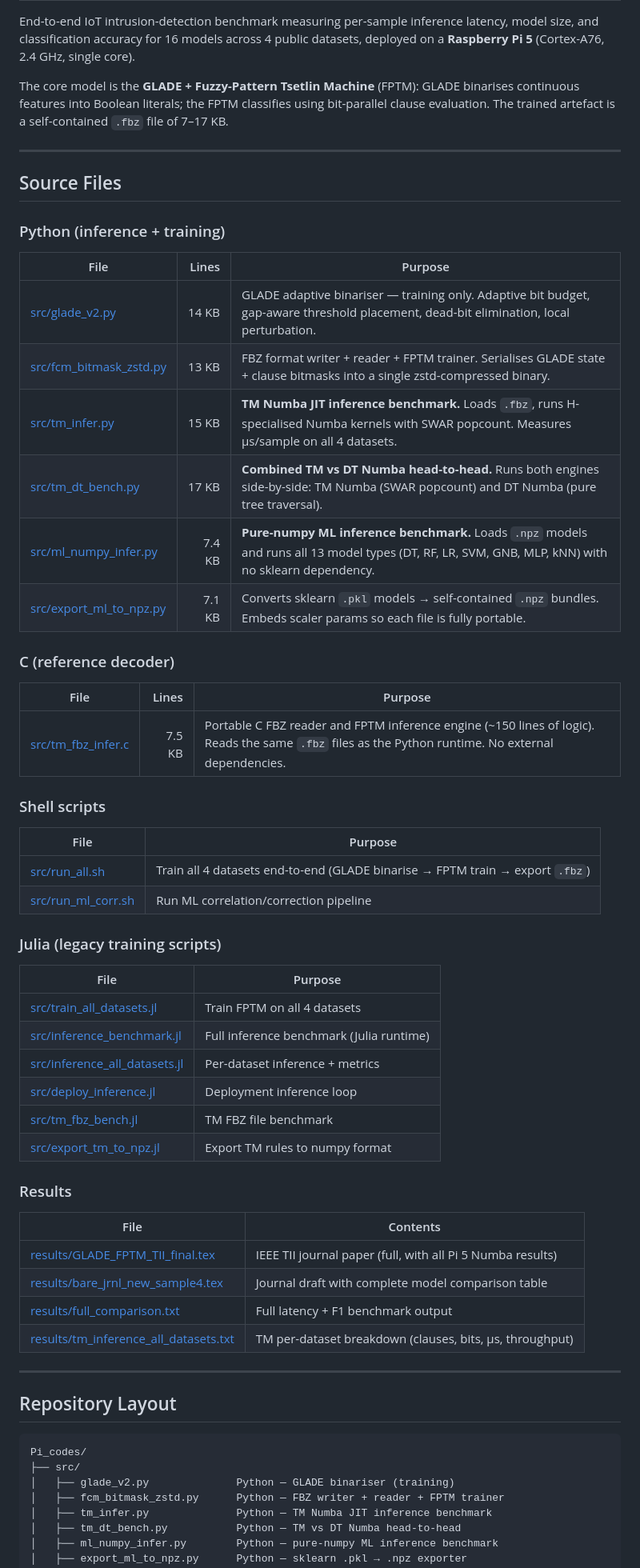
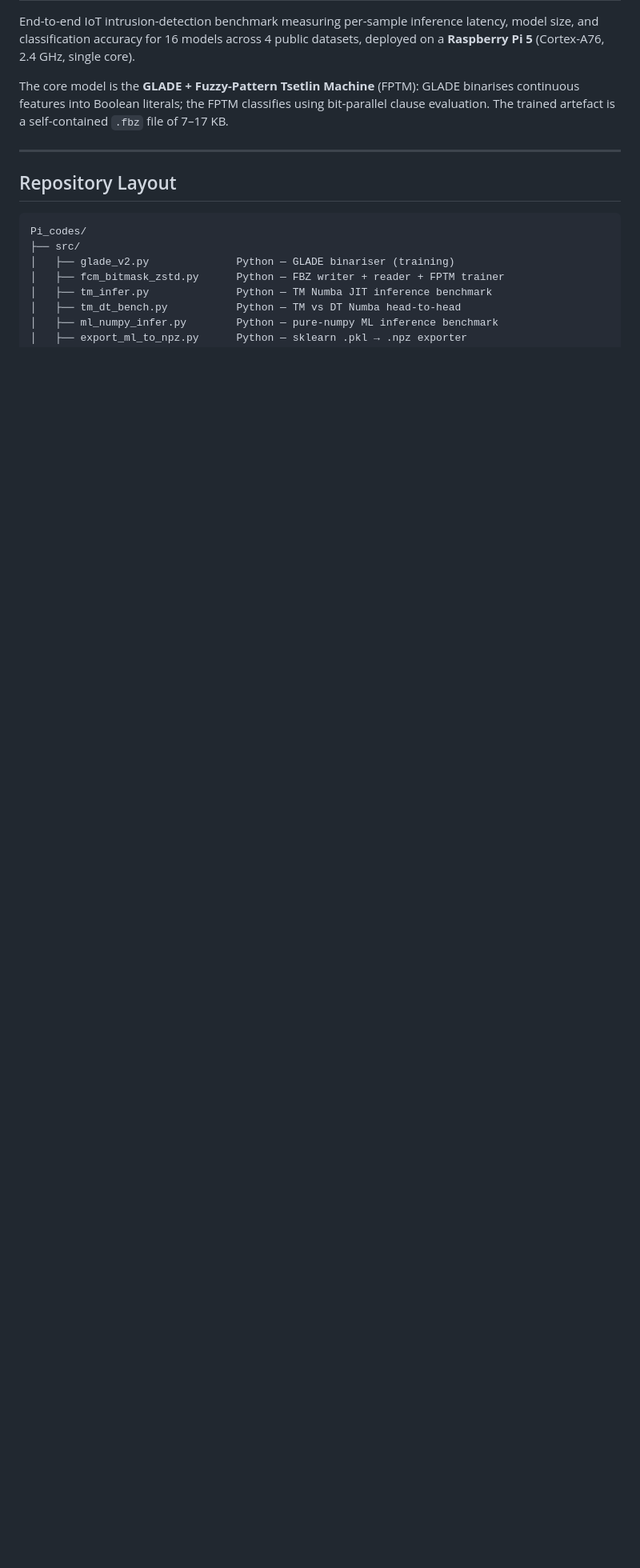
Before and after one commit to Rakesh2109/Pi_codes, a Markdown page: README.md, the part around the change. Shown at 80% size. Rendered like a GitHub page; blank space fills up the shorter version.

Commit message:
Remove source files and results sections from README
Removed detailed sections on source files, including Python, C, Shell scripts, Julia, and Results.

```diff
--- a/README.md
+++ b/README.md
@@ -11,53 +11,6 @@ using bit-parallel clause evaluation. The trained artefact is a self-contained
 
 ---
 
-## Source Files
-
-### Python (inference + training)
-
-| File | Lines | Purpose |
-|------|------:|---------|
-| [src/glade_v2.py](src/glade_v2.py) | 14 KB | GLADE adaptive binariser — training only. Adaptive bit budget, gap-aware threshold placement, dead-bit elimination, local perturbation. |
-| [src/fcm_bitmask_zstd.py](src/fcm_bitmask_zstd.py) | 13 KB | FBZ format writer + reader + FPTM trainer. Serialises GLADE state + clause bitmasks into a single zstd-compressed binary. |
-| [src/tm_infer.py](src/tm_infer.py) | 15 KB | **TM Numba JIT inference benchmark.** Loads `.fbz`, runs H-specialised Numba kernels with SWAR popcount. Measures µs/sample on all 4 datasets. |
-| [src/tm_dt_bench.py](src/tm_dt_bench.py) | 17 KB | **Combined TM vs DT Numba head-to-head.** Runs both engines side-by-side: TM Numba (SWAR popcount) and DT Numba (pure tree traversal). |
-| [src/ml_numpy_infer.py](src/ml_numpy_infer.py) | 7.4 KB | **Pure-numpy ML inference benchmark.** Loads `.npz` models and runs all 13 model types (DT, RF, LR, SVM, GNB, MLP, kNN) with no sklearn dependency. |
-| [src/export_ml_to_npz.py](src/export_ml_to_npz.py) | 7.1 KB | Converts sklearn `.pkl` models → self-contained `.npz` bundles. Embeds scaler params so each file is fully portable. |
-
-### C (reference decoder)
-
-| File | Lines | Purpose |
-|------|------:|---------|
-| [src/tm_fbz_infer.c](src/tm_fbz_infer.c) | 7.5 KB | Portable C FBZ reader and FPTM inference engine (~150 lines of logic). Reads the same `.fbz` files as the Python runtime. No external dependencies. |
-
-### Shell scripts
-
-| File | Purpose |
-|------|---------|
-| [src/run_all.sh](src/run_all.sh) | Train all 4 datasets end-to-end (GLADE binarise → FPTM train → export `.fbz`) |
-| [src/run_ml_corr.sh](src/run_ml_corr.sh) | Run ML correlation/correction pipeline |
-
-### Julia (legacy training scripts)
-
-| File | Purpose |
-|------|---------|
-| [src/train_all_datasets.jl](src/train_all_datasets.jl) | Train FPTM on all 4 datasets |
-| [src/inference_benchmark.jl](src/inference_benchmark.jl) | Full inference benchmark (Julia runtime) |
-| [src/inference_all_datasets.jl](src/inference_all_datasets.jl) | Per-dataset inference + metrics |
-| [src/deploy_inference.jl](src/deploy_inference.jl) | Deployment inference loop |
-| [src/tm_fbz_bench.jl](src/tm_fbz_bench.jl) | TM FBZ file benchmark |
-| [src/export_tm_to_npz.jl](src/export_tm_to_npz.jl) | Export TM rules to numpy format |
-
-### Results
-
-| File | Contents |
-|------|---------|
-| [results/GLADE_FPTM_TII_final.tex](results/GLADE_FPTM_TII_final.tex) | IEEE TII journal paper (full, with all Pi 5 Numba results) |
-| [results/bare_jrnl_new_sample4.tex](results/bare_jrnl_new_sample4.tex) | Journal draft with complete model comparison table |
-| [results/full_comparison.txt](results/full_comparison.txt) | Full latency + F1 benchmark output |
-| [results/tm_inference_all_datasets.txt](results/tm_inference_all_datasets.txt) | TM per-dataset breakdown (clauses, bits, µs, throughput) |
-
----
 
 ## Repository Layout
 
```
